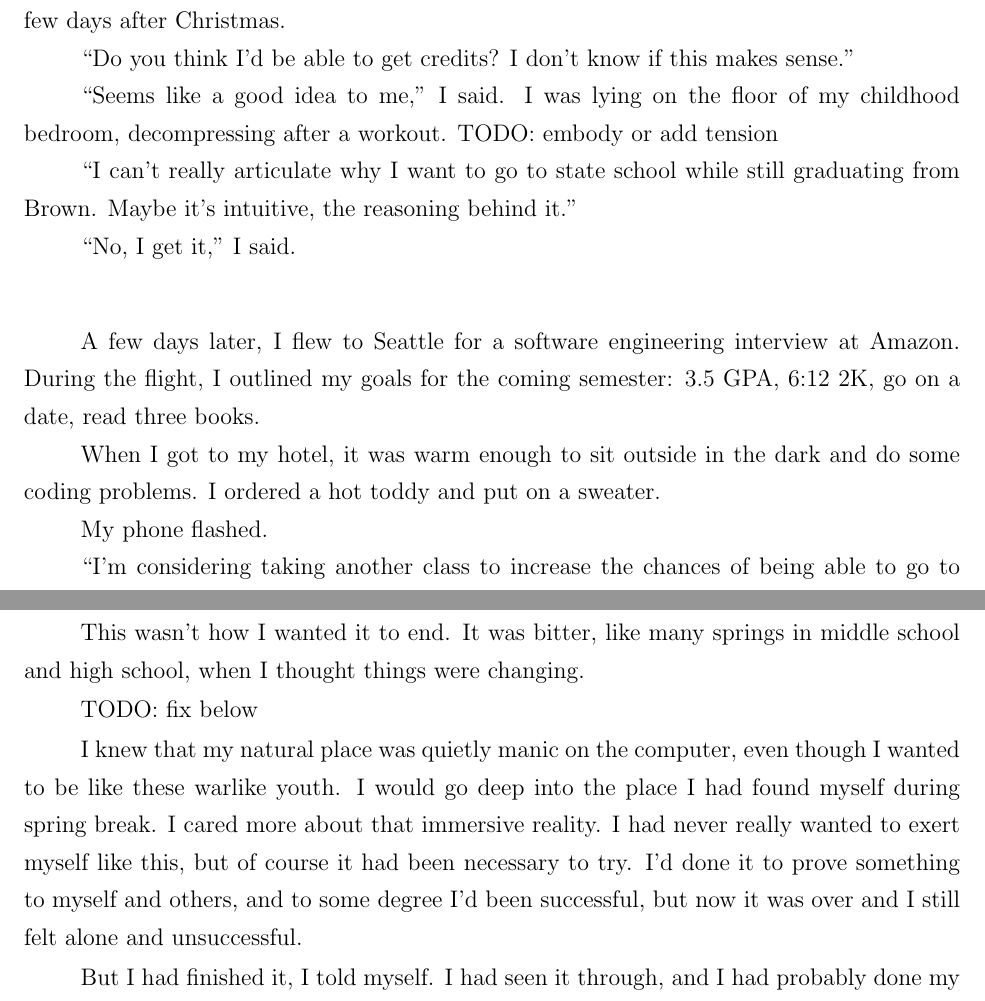
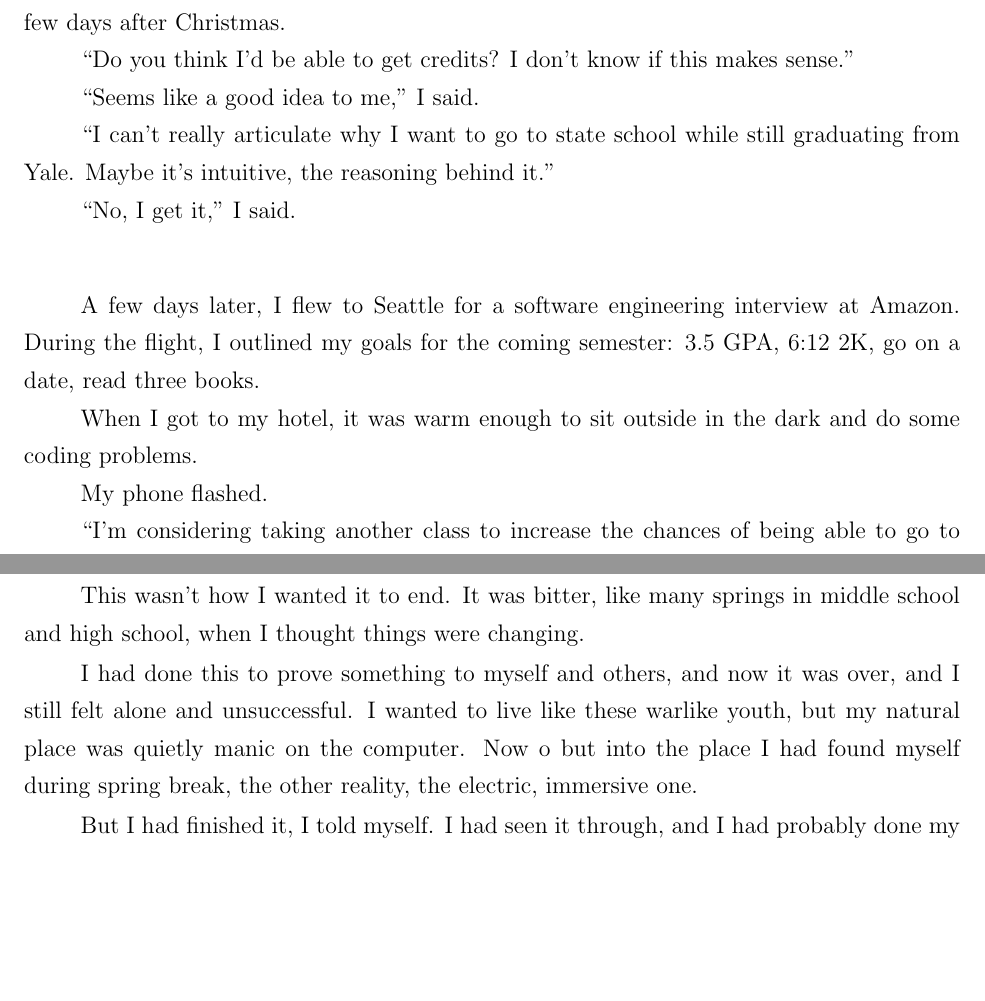
Before and after one commit to ptsteadman/college-memoir, a LaTeX book (college-memoir.tex, which reads chapters/tangled-wing.tex): two parts of pages 1 and 15 of 16, joined at a grey line, cut so that both start at the same text, the shorter picture padded with empty space. Compiled offline with pdfLaTeX.

Commit message:
Edits to beginning, and virtual realism section

```diff
--- a/chapters/tangled-wing.tex
+++ b/chapters/tangled-wing.tex
@@ -3,11 +3,10 @@ Samuel, a few days after Christmas.
 
 ``Do you think I'd be able to get credits?  I don't know if this makes sense.''
 
-``Seems like a good idea to me,'' I said.  I was lying on the floor of my
-childhood bedroom, decompressing after a workout.  TODO: embody or add tension
+``Seems like a good idea to me,'' I said.
 
 ``I can't really articulate why I want to go to state school while still
-graduating from Brown.   Maybe it's intuitive, the reasoning behind it.''
+graduating from Yale.   Maybe it's intuitive, the reasoning behind it.''
 
 ``No, I get it,'' I said.
 
@@ -18,7 +17,7 @@ Amazon.  During the flight, I outlined my goals for the coming semester: 3.5 GPA
 6:12 2K, go on a date, read three books.
 
 When I got to my hotel, it was warm enough to sit outside in the dark and do
-some coding problems.  I ordered a hot toddy and put on a sweater.
+some coding problems.
 
 My phone flashed.
 
@@ -743,15 +742,10 @@ silently, in a fully warm and cathartic way.
 This wasn't how I wanted it to end.  It was bitter, like many springs in middle
 school and high school, when I thought things were changing.
 
-TODO: fix below
-
-I knew that my natural place was quietly manic on the computer, even though I
-wanted to be like these warlike youth.  I would go deep into the place I had
-found myself during spring break.  I cared more about that immersive reality.  I
-had never really wanted to exert myself like this, but of course it had been
-necessary to try.  I'd done it to prove something to myself and others, and to
-some degree I'd been successful, but now it was over and I still felt alone and
-unsuccessful.
+I had done this to prove something to myself and others, and now it was over,
+and I still felt alone and unsuccessful.  I wanted to live like these warlike
+youth, but my natural place was quietly manic on the computer.  Now o but into the place I had found myself during spring break, the
+other reality, the electric, immersive one.
 
 But I had finished it, I told myself.  I had seen it through, and I had probably
 done my best.
```
